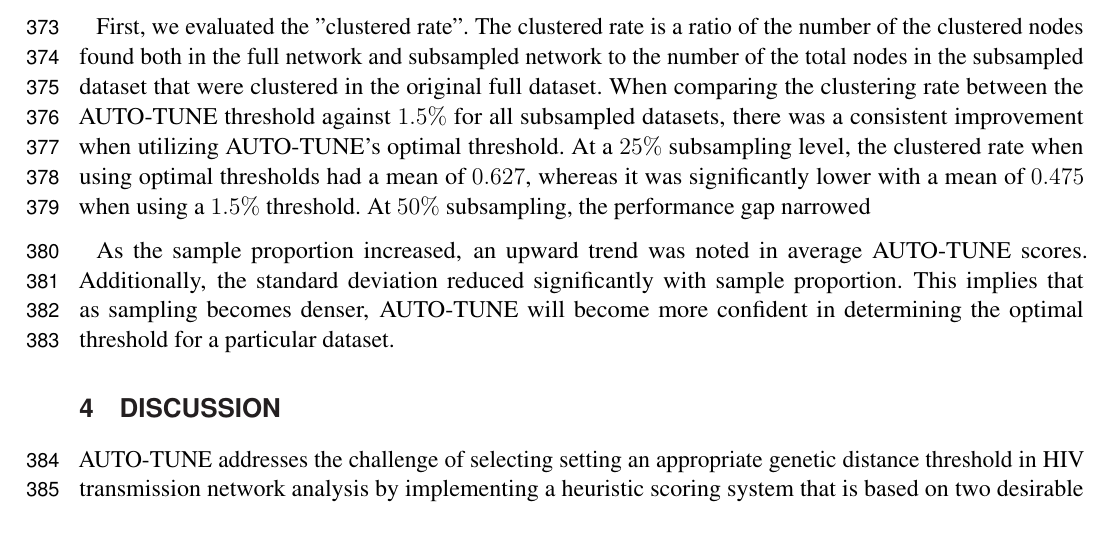
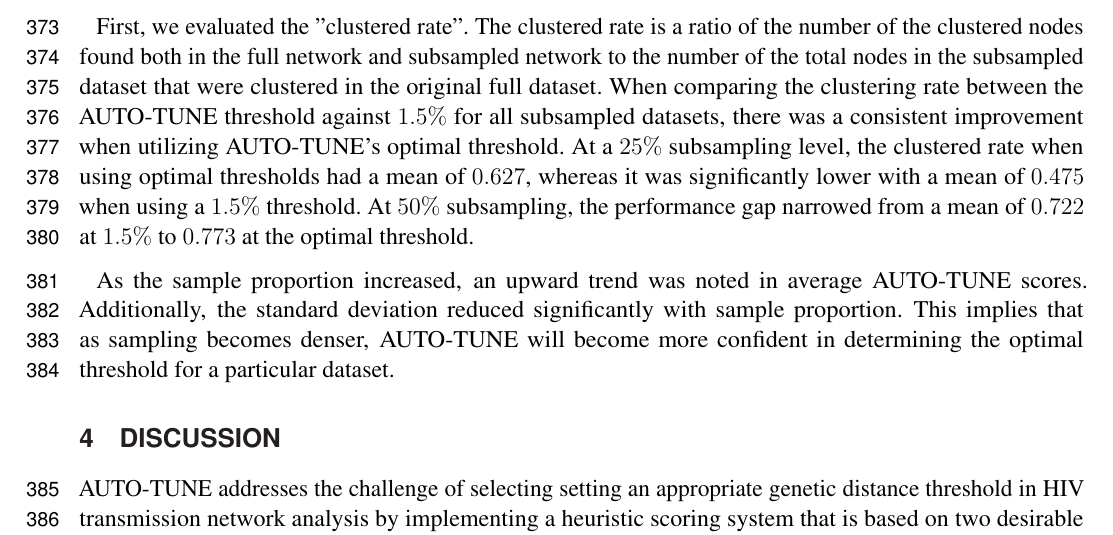
Before and after one commit to veg/autotune-paper, a LaTeX document (frontiers.tex): part of page 10 of 20, cut so that both start at the same text. Compiled offline with pdfLaTeX.

Commit message:
sweaver edit

```diff
--- a/frontiers.tex
+++ b/frontiers.tex
@@ -640,8 +640,9 @@ clustered in the original full dataset. When comparing the clustering rate
 between the AUTO-TUNE threshold against $1.5\%$ for all subsampled datasets,
 there was a consistent improvement when utilizing AUTO-TUNE's optimal threshold.
 At a $25\%$ subsampling level, the clustered rate when using optimal thresholds
-had a mean of $0.627$, whereas it was significantly lower with a mean of  $0.475$ when using a $1.5\%$ threshold. At $50\%$ subsampling, the performance
-gap narrowed
+had a mean of $0.627$, whereas it was significantly lower with a mean of $0.475$
+when using a $1.5\%$ threshold. At $50\%$ subsampling, the performance gap
+narrowed from a mean of $0.722$ at $1.5\%$ to $0.773$ at the optimal threshold.
 
 As the sample proportion increased, an upward trend was noted in average
 AUTO-TUNE scores. Additionally, the standard deviation reduced significantly
```
